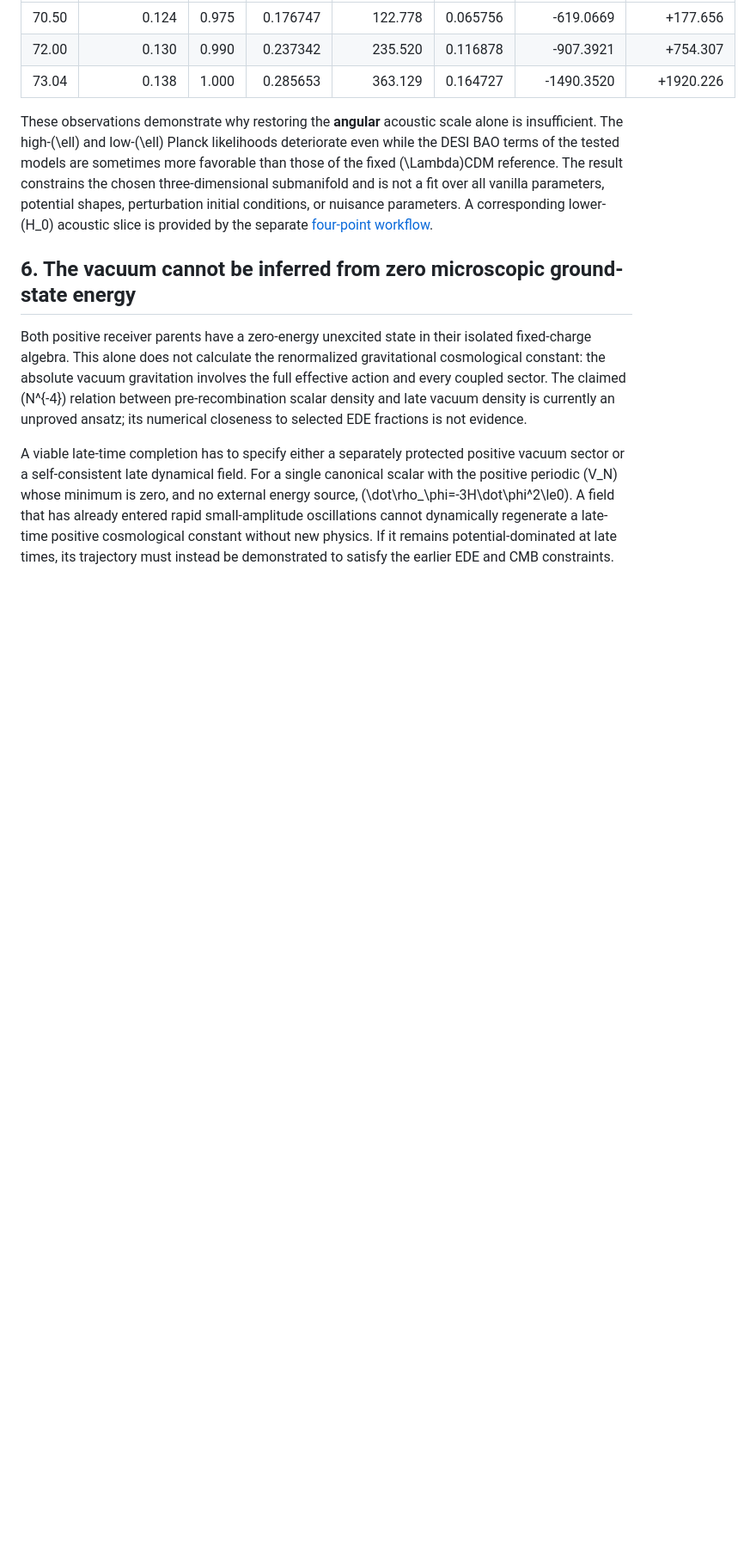
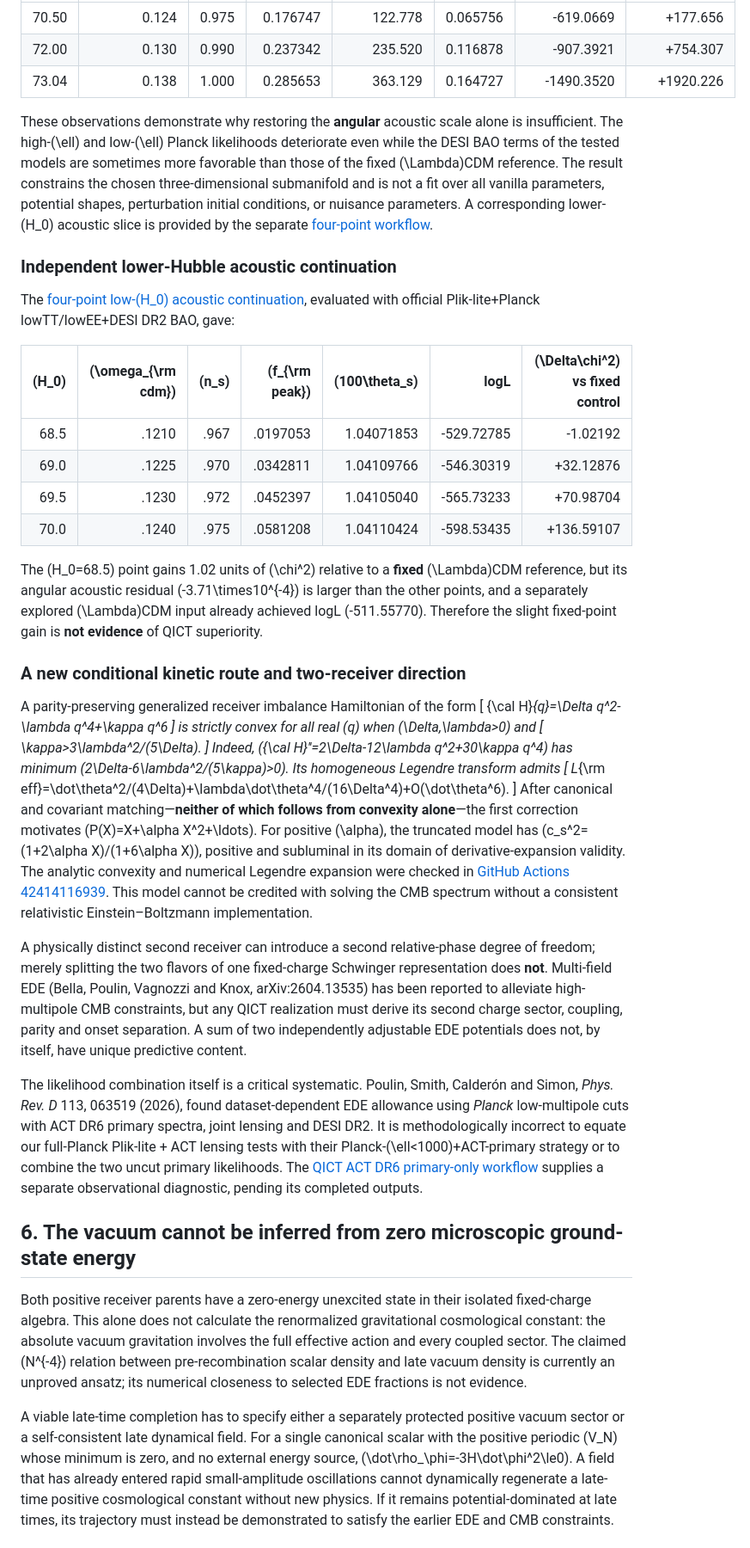
Before and after one commit to sachamed/qict-code-data, a Markdown page: docs/QICT_Finite_Charge_Symmetry_Consistent_Dark_Sector_Research_2026_11_07.md, the part around the change. Shown at 86% size. Rendered like a GitHub page; blank space fills up the shorter version.

Commit message:
Integrate low-H0 acoustic continuation, convex kinetic EFT and independent ACT/multifield comparison

```diff
--- a/docs/QICT_Finite_Charge_Symmetry_Consistent_Dark_Sector_Research_2026_11_07.md
+++ b/docs/QICT_Finite_Charge_Symmetry_Consistent_Dark_Sector_Research_2026_11_07.md
@@ -111,6 +111,39 @@ The first [dual-constraint acoustic run 42413256298](https://github.com/sachamed
 
 These observations demonstrate why restoring the **angular** acoustic scale alone is insufficient. The high-\(\ell\) and low-\(\ell\) Planck likelihoods deteriorate even while the DESI BAO terms of the tested models are sometimes more favorable than those of the fixed \(\Lambda\)CDM reference. The result constrains the chosen three-dimensional submanifold and is not a fit over all vanilla parameters, potential shapes, perturbation initial conditions, or nuisance parameters. A corresponding lower-\(H_0\) acoustic slice is provided by the separate [four-point workflow](https://github.com/sachamed/qict-code-data/actions/workflows/qict-lowh0-acoustic.yml).
 
+### Independent lower-Hubble acoustic continuation
+
+The [four-point low-\(H_0\) acoustic continuation](https://github.com/sachamed/qict-code-data/actions/runs/42413531789), evaluated with official Plik-lite+Planck lowTT/lowEE+DESI DR2 BAO, gave:
+
+| \(H_0\) | \(\omega_{\rm cdm}\) | \(n_s\) | \(f_{\rm peak}\) | \(100\theta_s\) | logL | \(\Delta\chi^2\) vs fixed control |
+|---:|---:|---:|---:|---:|---:|---:|
+| 68.5 | .1210 | .967 | .0197053 | 1.04071853 | -529.72785 | -1.02192 |
+| 69.0 | .1225 | .970 | .0342811 | 1.04109766 | -546.30319 | +32.12876 |
+| 69.5 | .1230 | .972 | .0452397 | 1.04105040 | -565.73233 | +70.98704 |
+| 70.0 | .1240 | .975 | .0581208 | 1.04110424 | -598.53435 | +136.59107 |
+
+The \(H_0=68.5\) point gains 1.02 units of \(\chi^2\) relative to a **fixed** \(\Lambda\)CDM reference, but its angular acoustic residual \(-3.71\times10^{-4}\) is larger than the other points, and a separately explored \(\Lambda\)CDM input already achieved logL \(-511.55770\). Therefore the slight fixed-point gain is **not evidence** of QICT superiority.
+
+### A new conditional kinetic route and two-receiver direction
+
+A parity-preserving generalized receiver imbalance Hamiltonian of the form
+\[
+{\cal H}_{q}=\Delta q^2-\lambda q^4+\kappa q^6
+\]
+is strictly convex for all real \(q\) when \(\Delta,\lambda>0\) and
+\[
+\kappa>3\lambda^2/(5\Delta).
+\]
+Indeed, \({\cal H}''=2\Delta-12\lambda q^2+30\kappa q^4\) has minimum \(2\Delta-6\lambda^2/(5\kappa)>0\). Its homogeneous Legendre transform admits
+\[
+L_{\rm eff}=\dot\theta^2/(4\Delta)+\lambda\dot\theta^4/(16\Delta^4)+O(\dot\theta^6).
+\]
+After canonical and covariant matching—**neither of which follows from convexity alone**—the first correction motivates \(P(X)=X+\alpha X^2+\ldots\). For positive \(\alpha\), the truncated model has \(c_s^2=(1+2\alpha X)/(1+6\alpha X)\), positive and subluminal in its domain of derivative-expansion validity. The analytic convexity and numerical Legendre expansion were checked in [GitHub Actions 42414116939](https://github.com/sachamed/qict-code-data/actions/runs/42414116939). This model cannot be credited with solving the CMB spectrum without a consistent relativistic Einstein–Boltzmann implementation.
+
+A physically distinct second receiver can introduce a second relative-phase degree of freedom; merely splitting the two flavors of one fixed-charge Schwinger representation does **not**. Multi-field EDE (Bella, Poulin, Vagnozzi and Knox, arXiv:2604.13535) has been reported to alleviate high-multipole CMB constraints, but any QICT realization must derive its second charge sector, coupling, parity and onset separation. A sum of two independently adjustable EDE potentials does not, by itself, have unique predictive content.
+
+The likelihood combination itself is a critical systematic. Poulin, Smith, Calderón and Simon, *Phys. Rev. D* 113, 063519 (2026), found dataset-dependent EDE allowance using *Planck* low-multipole cuts with ACT DR6 primary spectra, joint lensing and DESI DR2. It is methodologically incorrect to equate our full-Planck Plik-lite + ACT lensing tests with their Planck-\(\ell<1000\)+ACT-primary strategy or to combine the two uncut primary likelihoods. The [QICT ACT DR6 primary-only workflow](https://github.com/sachamed/qict-code-data/actions/workflows/qict-act-primary-native-4point.yml) supplies a separate observational diagnostic, pending its completed outputs.
+
 ## 6. The vacuum cannot be inferred from zero microscopic ground-state energy
 
 Both positive receiver parents have a zero-energy unexcited state in their isolated fixed-charge algebra. This alone does not calculate the renormalized gravitational cosmological constant: the absolute vacuum gravitation involves the full effective action and every coupled sector. The claimed \(N^{-4}\) relation between pre-recombination scalar density and late vacuum density is currently an unproved ansatz; its numerical closeness to selected EDE fractions is not evidence.
```
